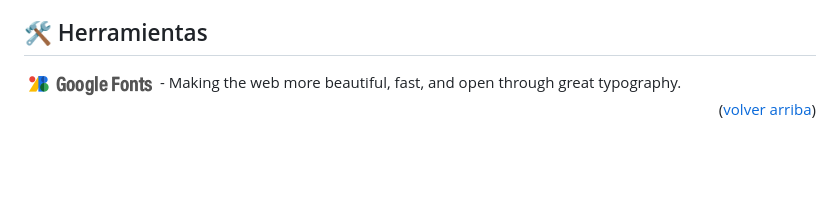
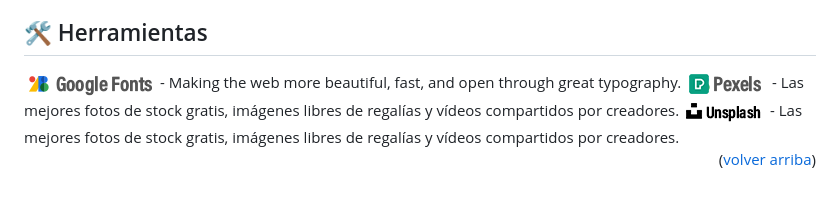
Before and after one commit to nagustindev/aguas-vivas-ecommerce, a Markdown page: README.md, the part around the change. Drawn GitHub-style; pictures changed too: src/assets/pexels.png (added), src/assets/unsplash.png (added); blank space fills up the shorter version.

```diff
--- a/README.md
+++ b/README.md
@@ -41,4 +41,14 @@ Esta es mi página web e-commerce realizada en el marco del curso "Talento Tech
 </a>
 - Making the web more beautiful, fast, and open through great typography.
 
+<a href="https://www.pexels.com">
+  <img src="./src/assets/pexels.png" alt="pexels" />
+</a>
+- Las mejores fotos de stock gratis, imágenes libres de regalías y vídeos compartidos por creadores.
+
+<a href="https://unsplash.com">
+  <img src="./src/assets/unsplash.png" alt="unsplash" />
+</a>
+- Las mejores fotos de stock gratis, imágenes libres de regalías y vídeos compartidos por creadores.
+
 <p align="right">(<a href="#readme-top">volver arriba</a>)</p>
```
